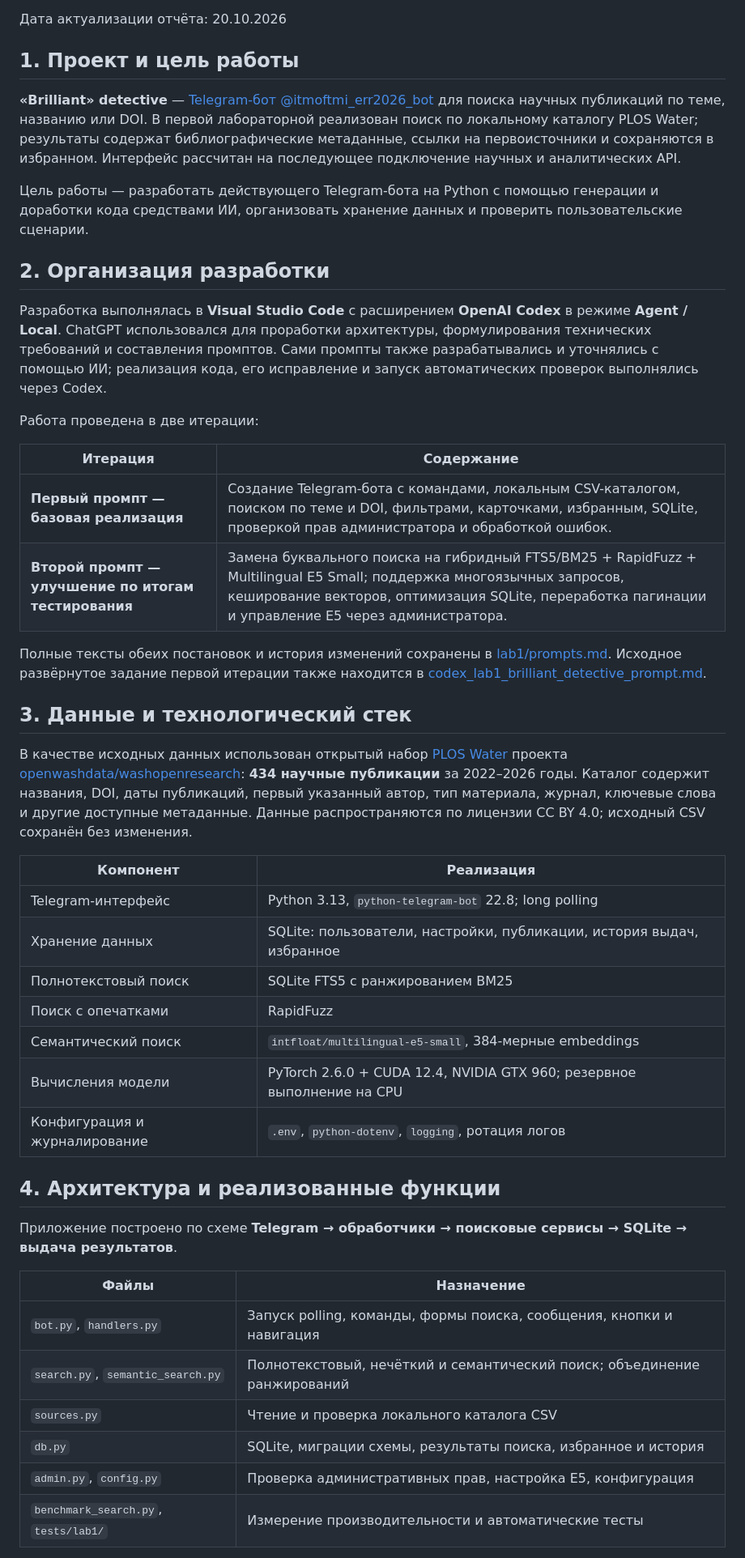
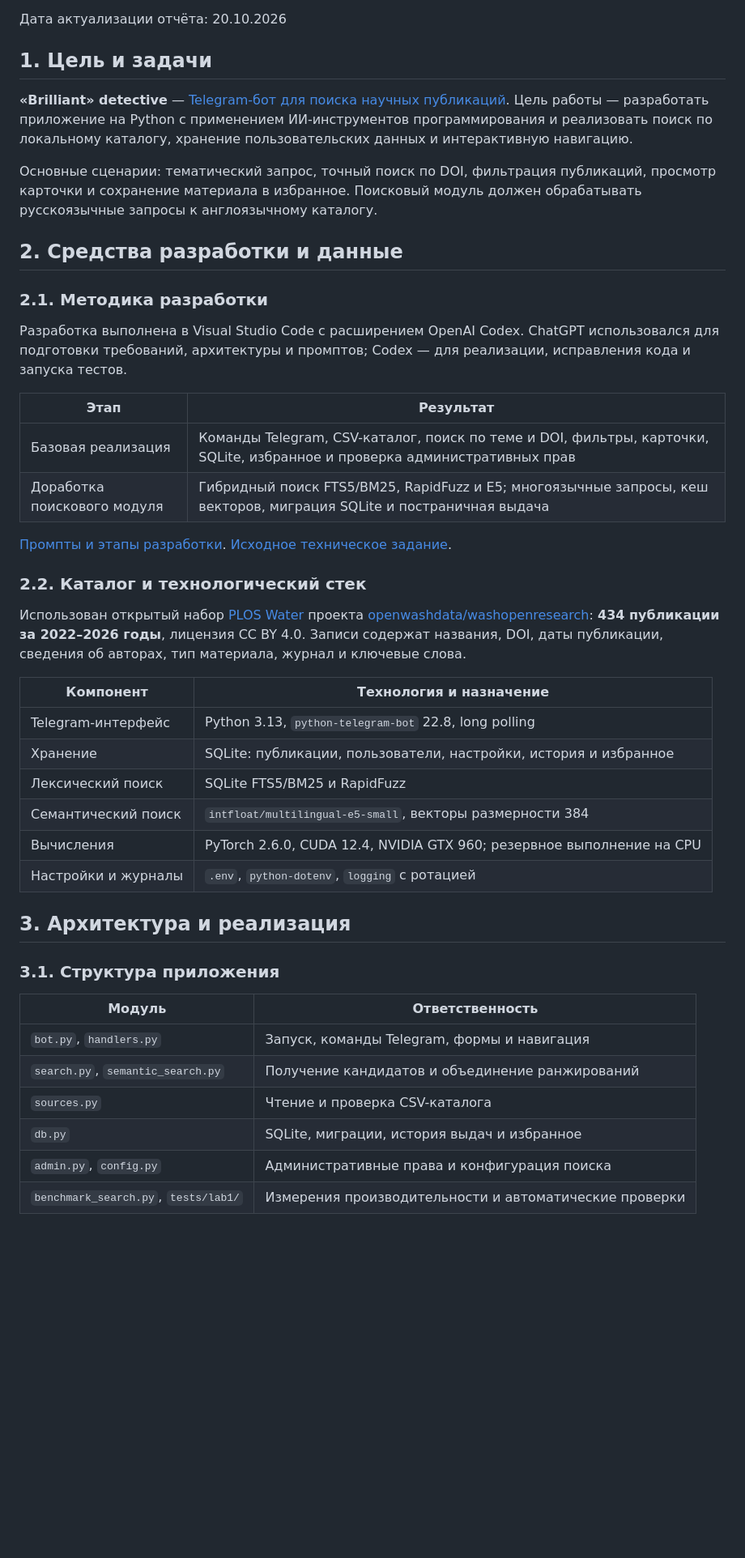
Before and after one commit to Roman-Elchiyan/2026_2027_vibecoding_U4225_Elchiyan_R_R, a Markdown page: lab1/lab1_report.md, the part around one of its changes. Shown at 81% size. Drawn GitHub-style; blank space fills up the shorter version.

Commit message:
docs: restructure lab reports and remove conversational wording

```diff
--- a/lab1/lab1_report.md
+++ b/lab1/lab1_report.md
@@ -12,49 +12,48 @@ Date of finished: 16.10.2026
 
 Дата актуализации отчёта: 20.10.2026
 
-## 1. Проект и цель работы
+## 1. Цель и задачи
 
-**«Brilliant» detective** — [Telegram-бот @itmoftmi_err2026_bot](https://t.me/itmoftmi_err2026_bot) для поиска научных публикаций по теме, названию или DOI. В первой лабораторной реализован поиск по локальному каталогу PLOS Water; результаты содержат библиографические метаданные, ссылки на первоисточники и сохраняются в избранном. Интерфейс рассчитан на последующее подключение научных и аналитических API.
+**«Brilliant» detective** — [Telegram-бот для поиска научных публикаций](https://t.me/itmoftmi_err2026_bot). Цель работы — разработать приложение на Python с применением ИИ-инструментов программирования и реализовать поиск по локальному каталогу, хранение пользовательских данных и интерактивную навигацию.
 
-Цель работы — разработать действующего Telegram-бота на Python с помощью генерации и доработки кода средствами ИИ, организовать хранение данных и проверить пользовательские сценарии.
+Основные сценарии: тематический запрос, точный поиск по DOI, фильтрация публикаций, просмотр карточки и сохранение материала в избранное. Поисковый модуль должен обрабатывать русскоязычные запросы к англоязычному каталогу.
 
-## 2. Организация разработки
+## 2. Средства разработки и данные
 
-Разработка выполнялась в **Visual Studio Code** с расширением **OpenAI Codex** в режиме **Agent / Local**. ChatGPT использовался для проработки архитектуры, формулирования технических требований и составления промптов. Сами промпты также разрабатывались и уточнялись с помощью ИИ; реализация кода, его исправление и запуск автоматических проверок выполнялись через Codex.
+### 2.1. Методика разработки
 
-Работа проведена в две итерации:
+Разработка выполнена в Visual Studio Code с расширением OpenAI Codex. ChatGPT использовался для подготовки требований, архитектуры и промптов; Codex — для реализации, исправления кода и запуска тестов.
 
-| Итерация | Содержание |
+| Этап | Результат |
 | --- | --- |
-| **Первый промпт — базовая реализация** | Создание Telegram-бота с командами, локальным CSV-каталогом, поиском по теме и DOI, фильтрами, карточками, избранным, SQLite, проверкой прав администратора и обработкой ошибок. |
-| **Второй промпт — улучшение по итогам тестирования** | Замена буквального поиска на гибридный FTS5/BM25 + RapidFuzz + Multilingual E5 Small; поддержка многоязычных запросов, кеширование векторов, оптимизация SQLite, переработка пагинации и управление E5 через администратора. |
+| Базовая реализация | Команды Telegram, CSV-каталог, поиск по теме и DOI, фильтры, карточки, SQLite, избранное и проверка административных прав |
+| Доработка поискового модуля | Гибридный поиск FTS5/BM25, RapidFuzz и E5; многоязычные запросы, кеш векторов, миграция SQLite и постраничная выдача |
 
-Полные тексты обеих постановок и история изменений сохранены в [lab1/prompts.md](prompts.md). Исходное развёрнутое задание первой итерации также находится в [codex_lab1_brilliant_detective_prompt.md](../codex_lab1_brilliant_detective_prompt.md).
+[Промпты и этапы разработки](prompts.md). [Исходное техническое задание](../codex_lab1_brilliant_detective_prompt.md).
 
-## 3. Данные и технологический стек
+### 2.2. Каталог и технологический стек
 
-В качестве исходных данных использован открытый набор [PLOS Water](../data/SOURCE.md) проекта [openwashdata/washopenresearch](https://github.com/openwashdata/washopenresearch): **434 научные публикации** за 2022–2026 годы. Каталог содержит названия, DOI, даты публикаций, первый указанный автор, тип материала, журнал, ключевые слова и другие доступные метаданные. Данные распространяются по лицензии CC BY 4.0; исходный CSV сохранён без изменения.
+Использован открытый набор [PLOS Water](../data/SOURCE.md) проекта [openwashdata/washopenresearch](https://github.com/openwashdata/washopenresearch): **434 публикации за 2022–2026 годы**, лицензия CC BY 4.0. Записи содержат названия, DOI, даты публикации, сведения об авторах, тип материала, журнал и ключевые слова.
 
-| Компонент | Реализация |
+| Компонент | Технология и назначение |
 | --- | --- |
-| Telegram-интерфейс | Python 3.13, `python-telegram-bot` 22.8; long polling |
-| Хранение данных | SQLite: пользователи, настройки, публикации, история выдач, избранное |
-| Полнотекстовый поиск | SQLite FTS5 с ранжированием BM25 |
-| Поиск с опечатками | RapidFuzz |
-| Семантический поиск | `intfloat/multilingual-e5-small`, 384-мерные embeddings |
-| Вычисления модели | PyTorch 2.6.0 + CUDA 12.4, NVIDIA GTX 960; резервное выполнение на CPU |
-| Конфигурация и журналирование | `.env`, `python-dotenv`, `logging`, ротация логов |
+| Telegram-интерфейс | Python 3.13, `python-telegram-bot` 22.8, long polling |
+| Хранение | SQLite: публикации, пользователи, настройки, история и избранное |
+| Лексический поиск | SQLite FTS5/BM25 и RapidFuzz |
+| Семантический поиск | `intfloat/multilingual-e5-small`, векторы размерности 384 |
+| Вычисления | PyTorch 2.6.0, CUDA 12.4, NVIDIA GTX 960; резервное выполнение на CPU |
+| Настройки и журналы | `.env`, `python-dotenv`, `logging` с ротацией |
 
-## 4. Архитектура и реализованные функции
+## 3. Архитектура и реализация
 
-Приложение построено по схеме **Telegram → обработчики → поисковые сервисы → SQLite → выдача результатов**.
+### 3.1. Структура приложения
 
-| Файлы | Назначение |
+| Модуль | Ответственность |
 | --- | --- |
-| `bot.py`, `handlers.py` | Запуск polling, команды, формы поиска, сообщения, кнопки и навигация |
-| `search.py`, `semantic_search.py` | Полнотекстовый, нечёткий и семантический поиск; объединение ранжирований |
-| `sources.py` | Чтение и проверка локального каталога CSV |
-| `db.py` | SQLite, миграции схемы, результаты поиска, избранное и история |
-| `admin.py`, `config.py` | Проверка административных прав, настройка E5, конфигурация |
-| `benchmark_search.py`, `tests/lab1/` | Измерение производительности и автоматические тесты |
+| `bot.py`, `handlers.py` | Запуск, команды Telegram, формы и навигация |
+| `search.py`, `semantic_search.py` | Получение кандидатов и объединение ранжирований |
+| `sources.py` | Чтение и проверка CSV-каталога |
+| `db.py` | SQLite, миграции, история выдач и избранное |
+| `admin.py`, `config.py` | Административные права и конфигурация поиска |
+| `benchmark_search.py`, `tests/lab1/` | Измерения производительности и автоматические проверки |
 
```
Also changed, not shown: other parts of lab1/lab1_report.md (+32 -21 lines), lab2/lab2_report.md (+83 -44 lines), lab3/lab3_report.md (+86 -71 lines).
